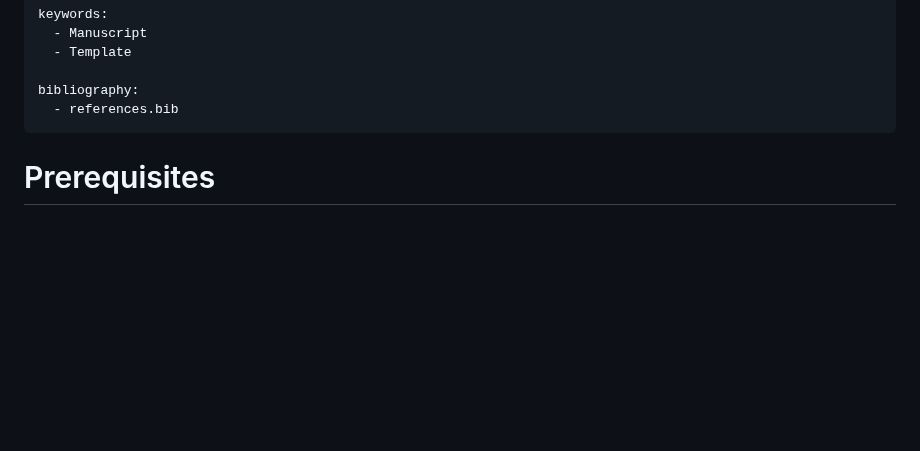
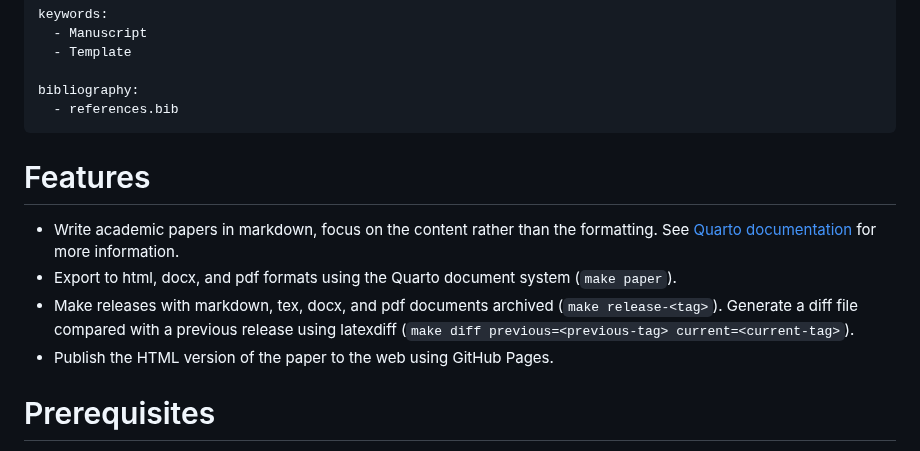
Before and after one commit to haiiliin/quarto-template, a Markdown page: paper.md, the part around the change. Drawn GitHub-style; blank space fills up the shorter version.

Commit message:
Add features

```diff
--- a/paper.md
+++ b/paper.md
@@ -19,6 +19,13 @@ keywords:
 bibliography:
   - references.bib
 ---
+
+# Features
+
+- Write academic papers in markdown, focus on the content rather than the formatting. See [Quarto documentation](https://quarto.org/docs/guide/) for more information.
+- Export to html, docx, and pdf formats using the Quarto document system (`make paper`).
+- Make releases with markdown, tex, docx, and pdf documents archived (`make release-<tag>`). Generate a diff file compared with a previous release using latexdiff (`make diff previous=<previous-tag> current=<current-tag>`).
+- Publish the HTML version of the paper to the web using GitHub Pages.
 
 # Prerequisites
 
```
